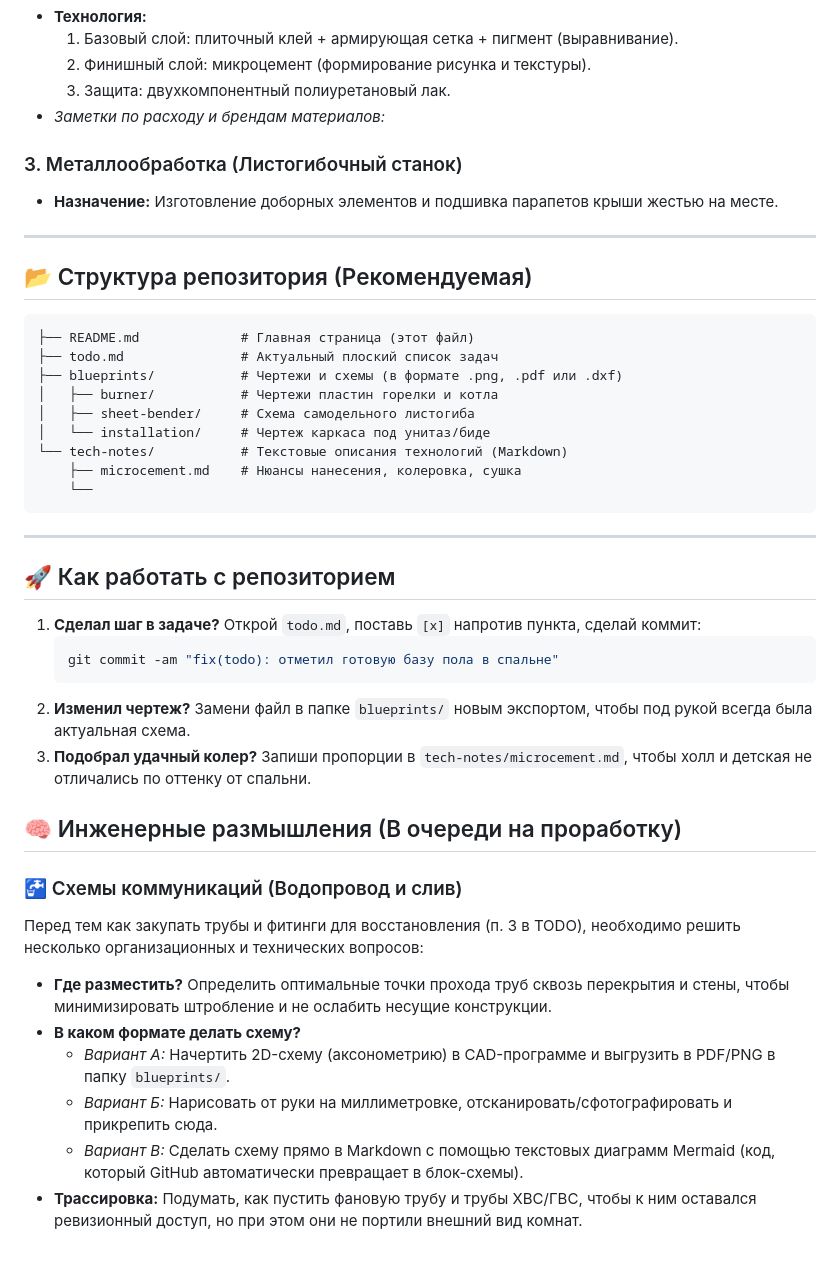
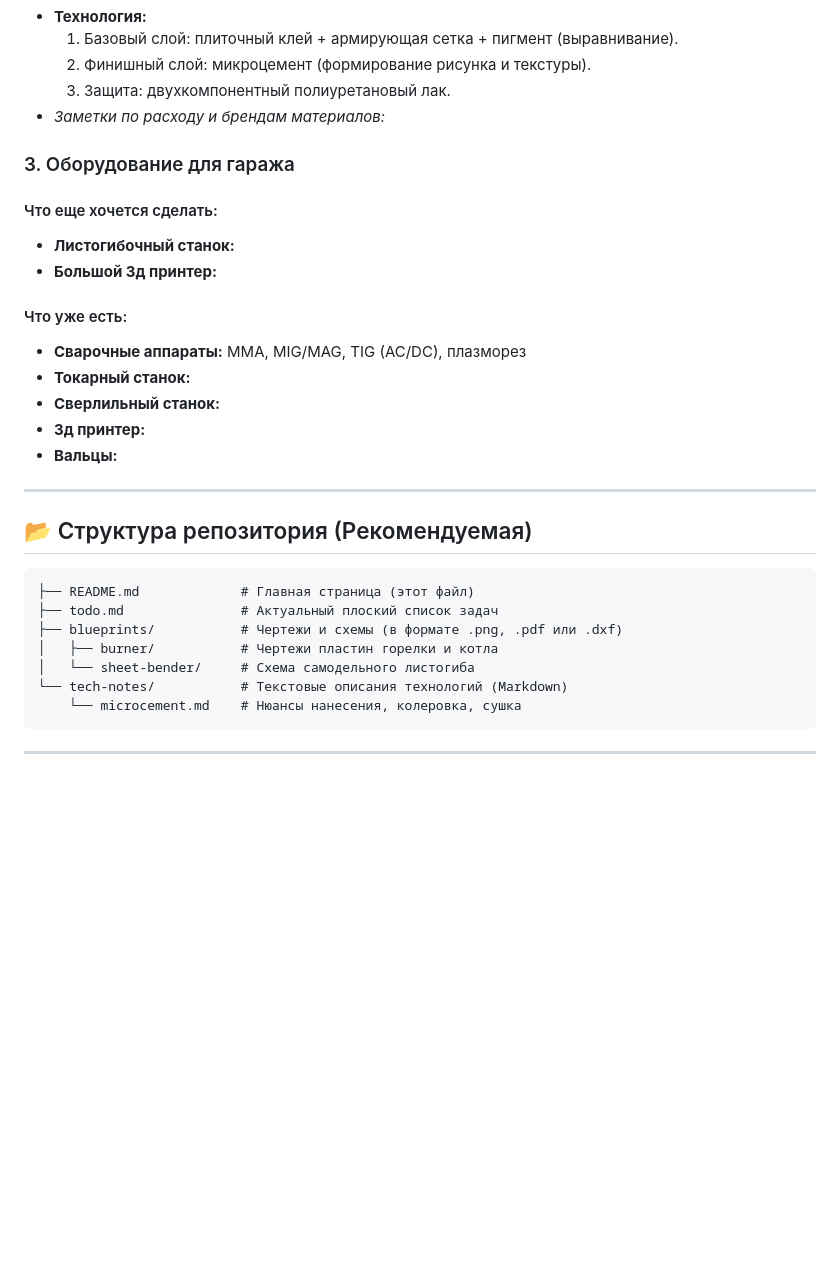
Before and after one commit to antondub/homeworks, a Markdown page: README.md, the part around the change. GitHub-like rendering; blank space fills up the shorter version.

````diff
--- a/README.md
+++ b/README.md
@@ -24,8 +24,17 @@
     3. Защита: двухкомпонентный полиуретановый лак.
 *   *Заметки по расходу и брендам материалов:*
 
-### 3. Металлообработка (Листогибочный станок)
-*   **Назначение:** Изготовление доборных элементов и подшивка парапетов крыши жестью на месте.
+### 3. Оборудование для гаража
+#### Что еще хочется сделать:
+*   **Листогибочный станок:**
+*   **Большой 3д принтер:**
+
+#### Что уже есть:
+*   **Сварочные аппараты:** MMA, MIG/MAG, TIG (AC/DC), плазморез
+*   **Токарный станок:**
+*   **Сверлильный станок:**
+*   **3д принтер:**
+*   **Вальцы:**
 
 ---
 
@@ -36,31 +45,9 @@
 ├── todo.md               # Актуальный плоский список задач
 ├── blueprints/           # Чертежи и схемы (в формате .png, .pdf или .dxf)
 │   ├── burner/           # Чертежи пластин горелки и котла
-│   ├── sheet-bender/     # Схема самодельного листогиба
-│   └── installation/     # Чертеж каркаса под унитаз/биде
+│   └── sheet-bender/     # Схема самодельного листогиба
 └── tech-notes/           # Текстовые описания технологий (Markdown)
-    ├── microcement.md    # Нюансы нанесения, колеровка, сушка
-    └──
+    └── microcement.md    # Нюансы нанесения, колеровка, сушка
 ```
 
 ---
-
-## 🚀 Как работать с репозиторием
-
-1.  **Сделал шаг в задаче?** Открой `todo.md`, поставь `[x]` напротив пункта, сделай коммит:
-    ```bash
-    git commit -am "fix(todo): отметил готовую базу пола в спальне"
-    ```
-2.  **Изменил чертеж?** Замени файл в папке `blueprints/` новым экспортом, чтобы под рукой всегда была актуальная схема.
-3.  **Подобрал удачный колер?** Запиши пропорции в `tech-notes/microcement.md`, чтобы холл и детская не отличались по оттенку от спальни.
-
-## 🧠 Инженерные размышления (В очереди на проработку)
-
-### 🚰 Схемы коммуникаций (Водопровод и слив)
-Перед тем как закупать трубы и фитинги для восстановления (п. 3 в TODO), необходимо решить несколько организационных и технических вопросов:
-*   **Где разместить?** Определить оптимальные точки прохода труб сквозь перекрытия и стены, чтобы минимизировать штробление и не ослабить несущие конструкции.
-*   **В каком формате делать схему?**
-    *   *Вариант А:* Начертить 2D-схему (аксонометрию) в CAD-программе и выгрузить в PDF/PNG в папку `blueprints/`.
-    *   *Вариант Б:* Нарисовать от руки на миллиметровке, отсканировать/сфотографировать и прикрепить сюда.
-    *   *Вариант В:* Сделать схему прямо в Markdown с помощью текстовых диаграмм Mermaid (код, который GitHub автоматически превращает в блок-схемы).
-*   **Трассировка:** Подумать, как пустить фановую трубу и трубы ХВС/ГВС, чтобы к ним оставался ревизионный доступ, но при этом они не портили внешний вид комнат.
````
